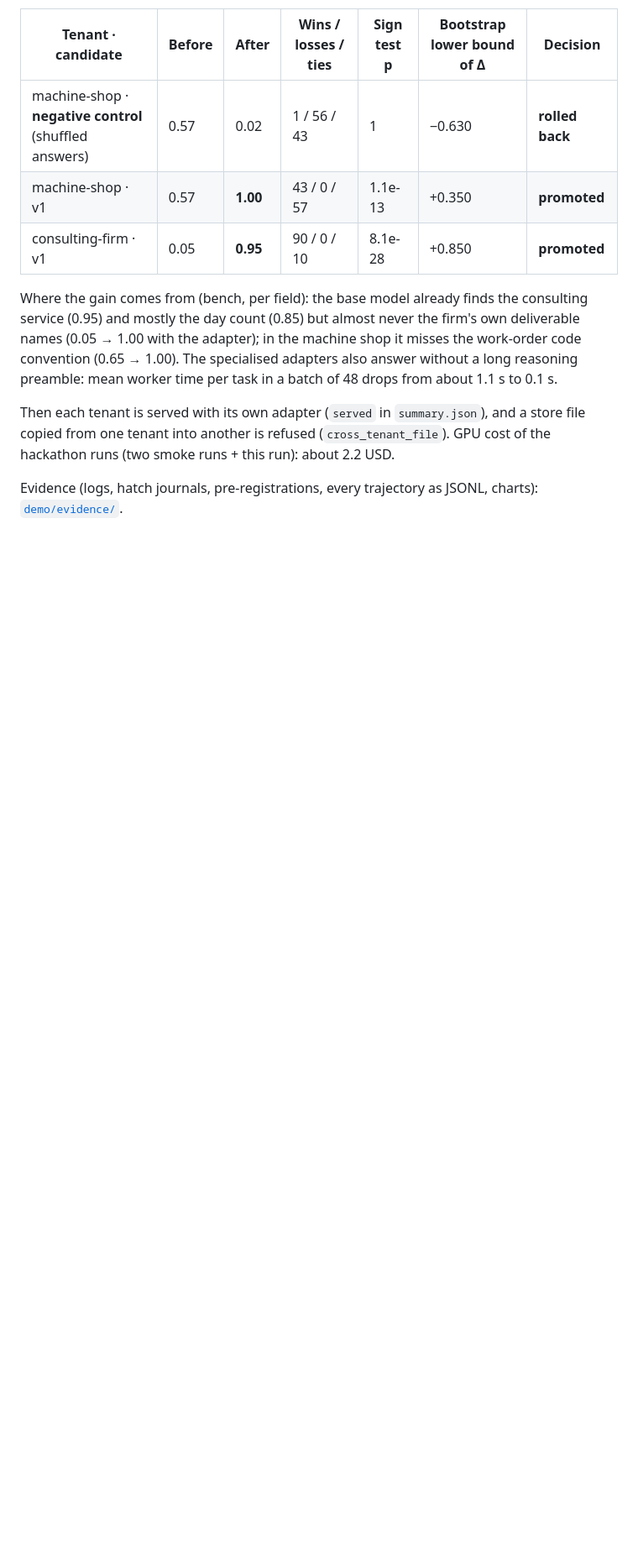
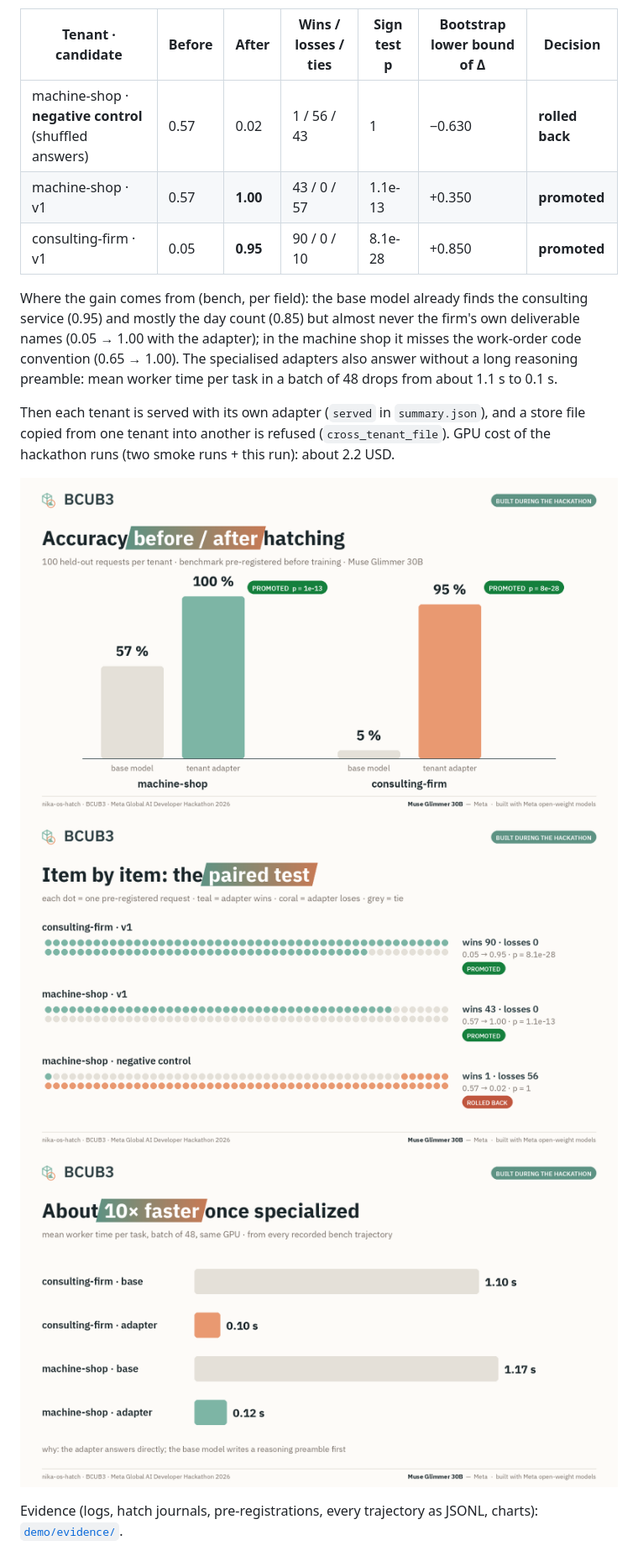
Before and after one commit to Powwpol/nika-os-hatch, a Markdown page: README.md, the part around one of its changes. Shown at 84% size. Drawn GitHub-style; pictures changed too: demo/evidence/charts/before_after.png (added), demo/evidence/charts/latency.png (added), demo/evidence/charts/paired_test.png (added); blank space fills up the shorter version.

Commit message:
README: levels of evolution, replay mode, BCUB3 charts (before/after, paired test, latency, levels)

```diff
--- a/README.md
+++ b/README.md
@@ -28,4 +28,8 @@ Where the gain comes from (bench, per field): the base model already finds the c
 Then each tenant is served with its own adapter (`served` in `summary.json`), and a store file copied from one tenant into another is refused (`cross_tenant_file`).
 GPU cost of the hackathon runs (two smoke runs + this run): about 2.2 USD.
 
+![Before / after](demo/evidence/charts/before_after.png)
+![Paired test, item by item](demo/evidence/charts/paired_test.png)
+![Latency](demo/evidence/charts/latency.png)
+
 Evidence (logs, hatch journals, pre-registrations, every trajectory as JSONL, charts): [`demo/evidence/`](demo/evidence/).
```
Also changed, not shown: other parts of README.md (+16 -0 lines), demo/evidence/charts/levels_of_evolution.png (added).
